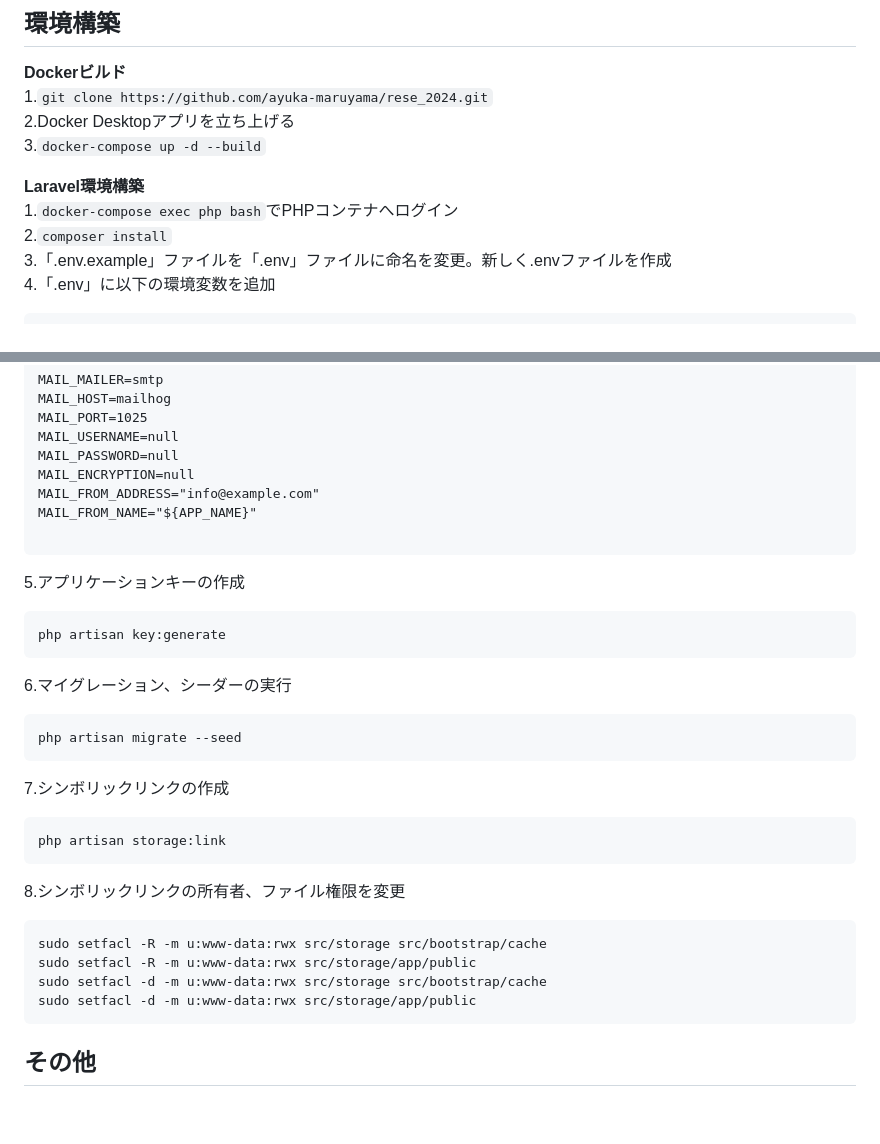
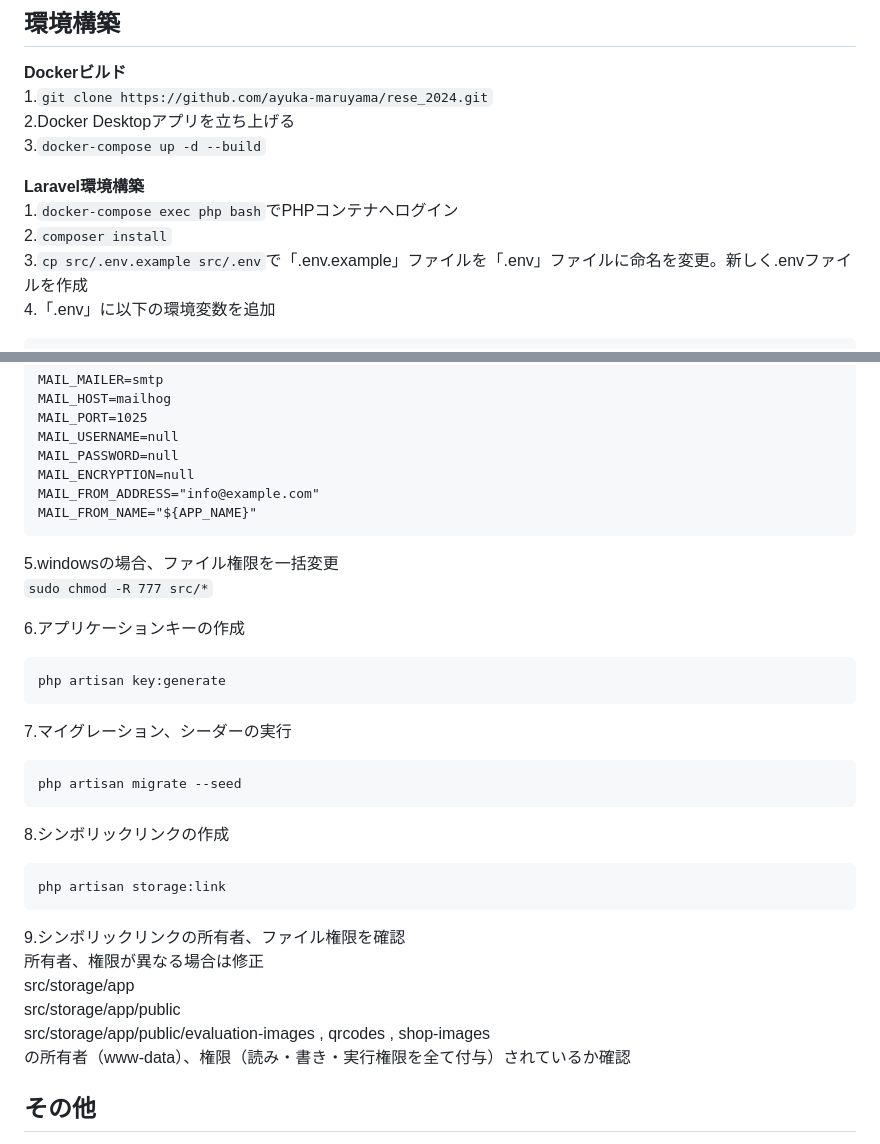
Before and after one commit to ayuka-maruyama/rese_2024, a Markdown page: README.md, 2 parts joined by grey strips. GitHub-like rendering; blank space fills up the shorter version.

Commit message:
READMEの更新

````diff
--- a/README.md
+++ b/README.md
@@ -51,7 +51,7 @@ Laravel Framework 11.21.0
 **Laravel環境構築**
 1.`docker-compose exec php bash`でPHPコンテナへログイン
 2.`composer install`
-3.「.env.example」ファイルを「.env」ファイルに命名を変更。新しく.envファイルを作成
+3.`cp src/.env.example src/.env`で「.env.example」ファイルを「.env」ファイルに命名を変更。新しく.envファイルを作成
 4.「.env」に以下の環境変数を追加
 ```text
 DB_CONNECTION=mysql
@@ -76,31 +76,32 @@ MAIL_PASSWORD=null
 MAIL_ENCRYPTION=null
 MAIL_FROM_ADDRESS="info@example.com"
 MAIL_FROM_NAME="${APP_NAME}"
-
 ```
 
-5.アプリケーションキーの作成
+5.windowsの場合、ファイル権限を一括変更
+`sudo chmod -R 777 src/*`
+
+6.アプリケーションキーの作成
 ``` bash
 php artisan key:generate
 ```
 
-6.マイグレーション、シーダーの実行
+7.マイグレーション、シーダーの実行
 ``` bash
 php artisan migrate --seed
 ```
 
-7.シンボリックリンクの作成
+8.シンボリックリンクの作成
 ``` bash
 php artisan storage:link
 ```
 
-8.シンボリックリンクの所有者、ファイル権限を変更
-```
-sudo setfacl -R -m u:www-data:rwx src/storage src/bootstrap/cache
-sudo setfacl -R -m u:www-data:rwx src/storage/app/public
-sudo setfacl -d -m u:www-data:rwx src/storage src/bootstrap/cache
-sudo setfacl -d -m u:www-data:rwx src/storage/app/public
-```
+9.シンボリックリンクの所有者、ファイル権限を確認
+所有者、権限が異なる場合は修正
+src/storage/app
+src/storage/app/public
+src/storage/app/public/evaluation-images , qrcodes , shop-images
+の所有者（www-data）、権限（読み・書き・実行権限を全て付与）されているか確認
 
 ## その他
 管理者ユーザー
````
